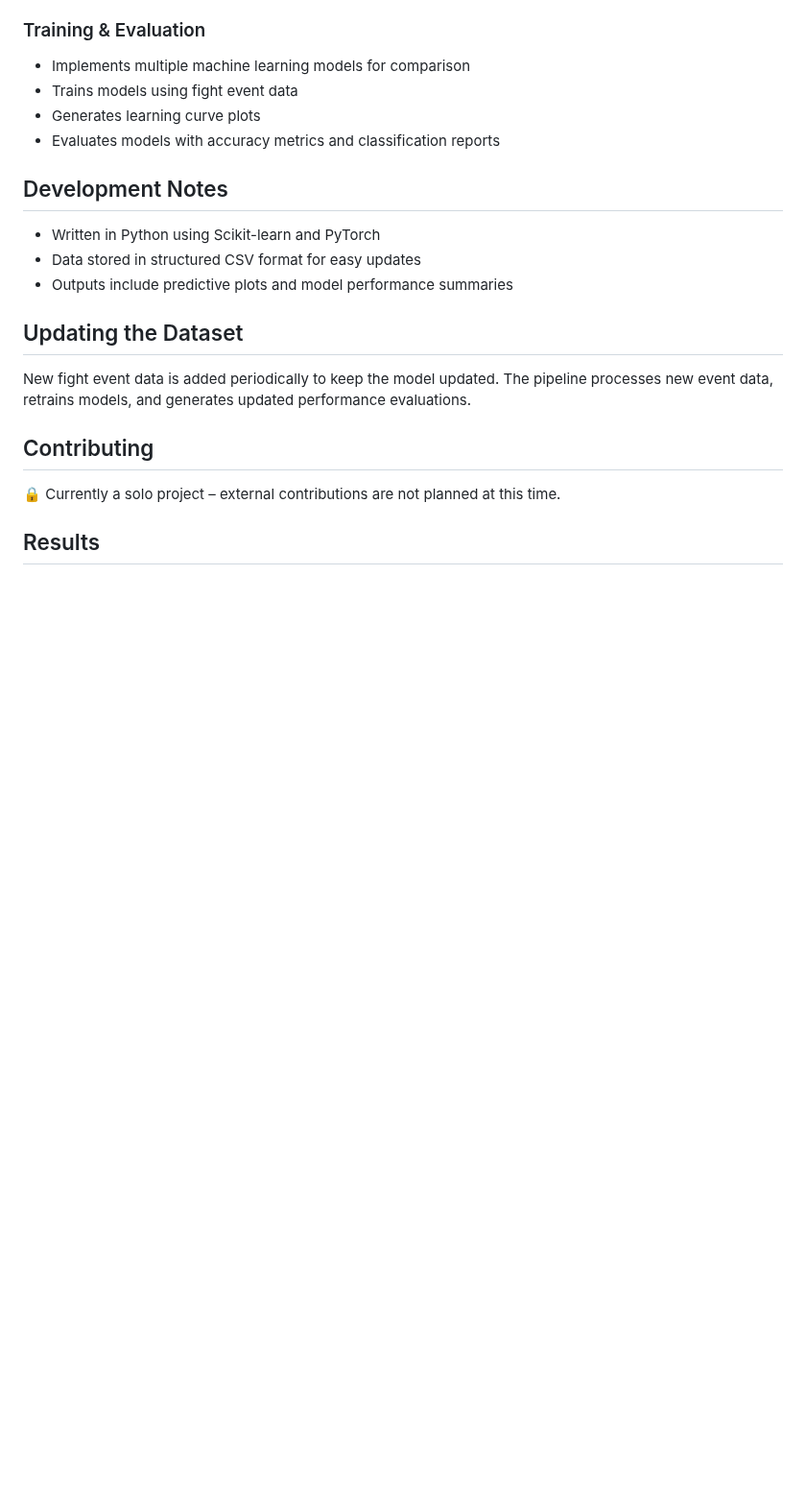
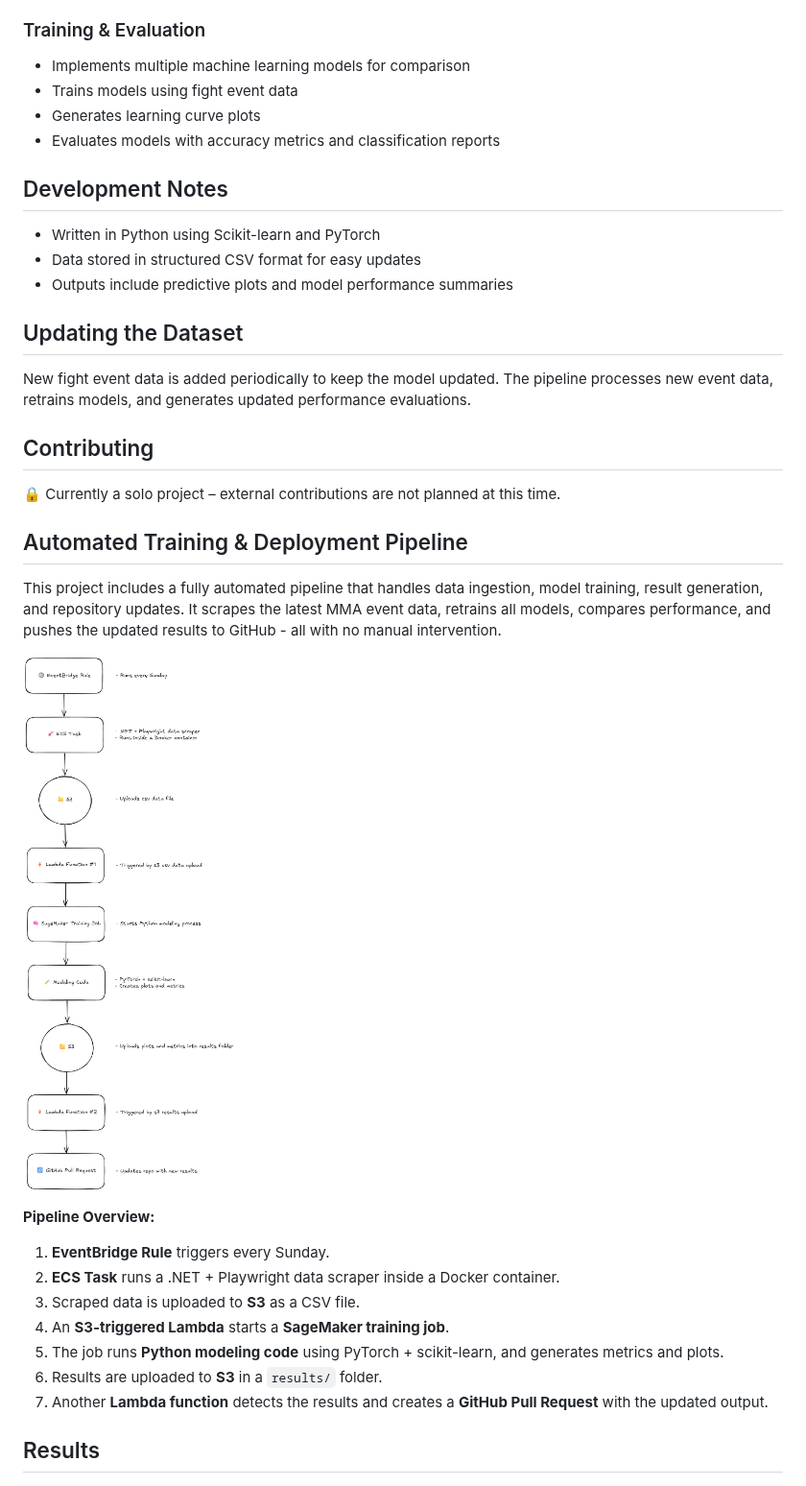
Before and after one commit to PayaamEmami/mma-predictive-modeling, a Markdown page: README.md, the part around the change. Shown at 96% size. GitHub-like rendering; pictures changed too: aws/aws-pipeline.png (added); blank space fills up the shorter version.

Commit message:
Added AWS automated training and deployment pipeline section to README

```diff
--- a/README.md
+++ b/README.md
@@ -41,6 +41,22 @@ New fight event data is added periodically to keep the model updated. The pipeli
 
 🔒 Currently a solo project – external contributions are not planned at this time.
 
+## Automated Training & Deployment Pipeline
+
+This project includes a fully automated pipeline that handles data ingestion, model training, result generation, and repository updates. It scrapes the latest MMA event data, retrains all models, compares performance, and pushes the updated results to GitHub - all with no manual intervention.
+
+![MMA Predictive Modeling Pipeline](aws/aws-pipeline.png)
+
+**Pipeline Overview:**
+
+1. **EventBridge Rule** triggers every Sunday.
+2. **ECS Task** runs a .NET + Playwright data scraper inside a Docker container.
+3. Scraped data is uploaded to **S3** as a CSV file.
+4. An **S3-triggered Lambda** starts a **SageMaker training job**.
+5. The job runs **Python modeling code** using PyTorch + scikit-learn, and generates metrics and plots.
+6. Results are uploaded to **S3** in a `results/` folder.
+7. Another **Lambda function** detects the results and creates a **GitHub Pull Request** with the updated output.
+
 ## Results
 
 ![Comparison of Model Accuracies](results/model_accuracy_comparison.png)
```
